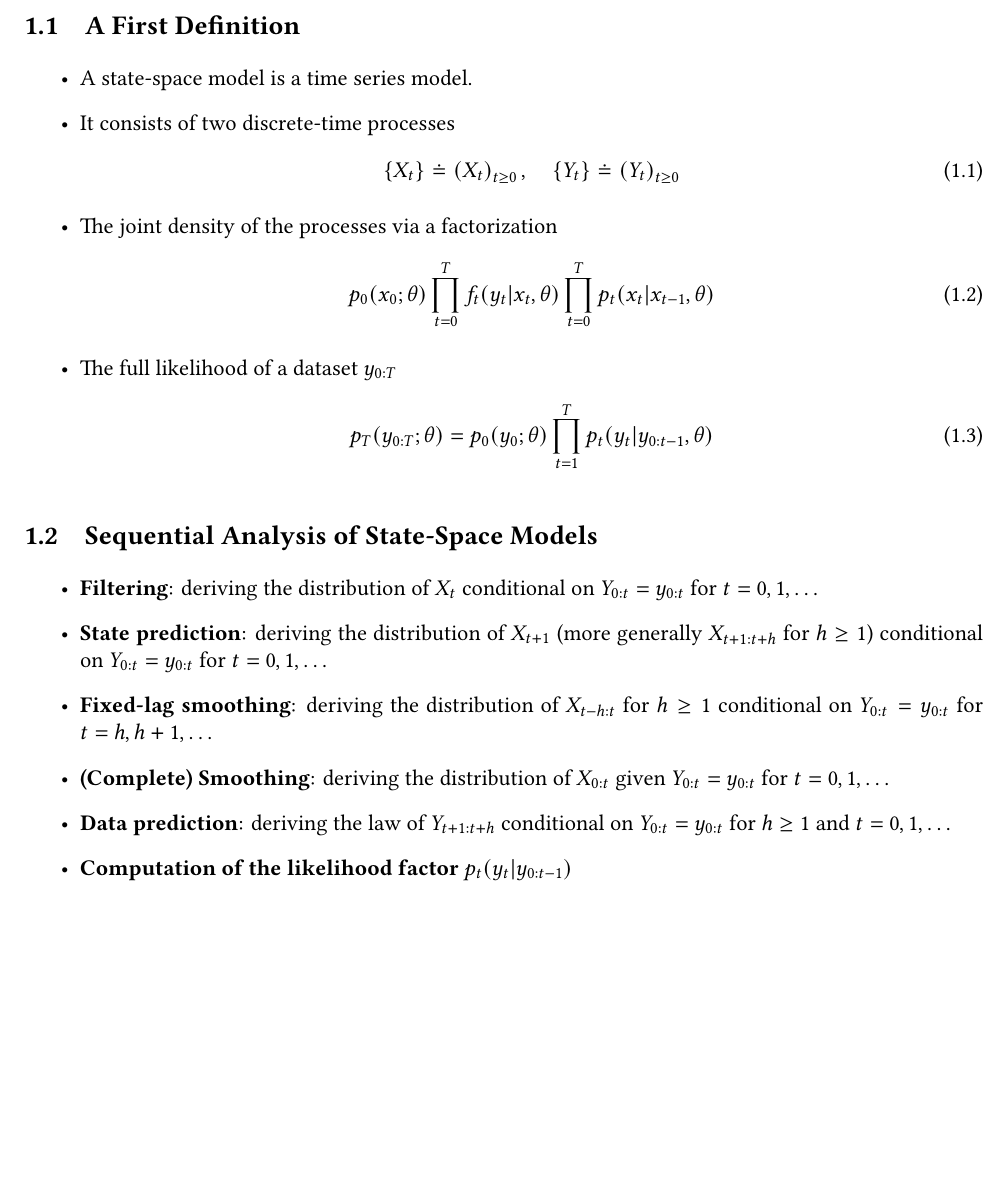
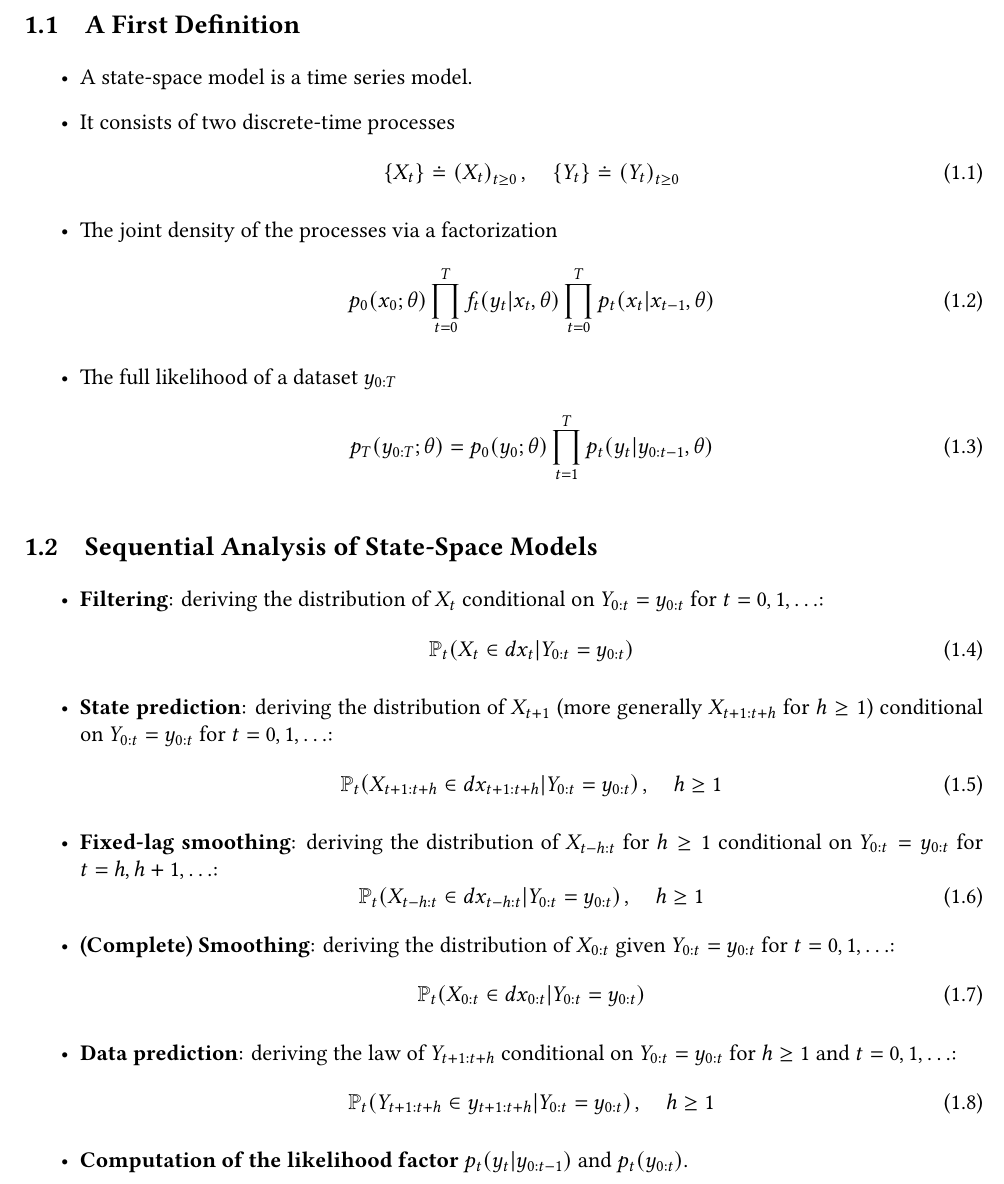
Before and after one commit to brianyjtai1994/bayesian-notes, a LaTeX document (Sequential-Monte-Carlo-Note/main.tex, which reads Sequential-Monte-Carlo-Note/sec01.tex, Sequential-Monte-Carlo-Note/state-space-model.tex): part of the page before the commit and part of page 1 of 2 after it, cut so that both start at the same text, the shorter picture padded with empty space. Compiled offline with XeLaTeX.

Commit message:
Edit: Sec. State-Space Model
1. Rename
2. Update

```diff
--- a/Sequential-Monte-Carlo-Note/sec01.tex
+++ /dev/null
@@ -1,36 +0,0 @@
-\section{State-Space Model}
-
-\subsection{A First Definition}
-
-\begin{itemize}
-    \item A state-space model is a time series model.
-    \item It consists of two discrete-time processes
-    \begin{equation}
-        \pbrace*{X_{t}} \doteq \paren*{X_{t}}_{t \geq 0}
-        \,, \quad
-        \pbrace*{Y_{t}} \doteq \paren*{Y_{t}}_{t \geq 0}
-    \end{equation}
-    \item The joint density of the processes via a factorization
-    \begin{equation}
-        p_{0} \paren*{x_{0}; \theta}
-        \prod_{t = 0}^{T} f_{t} \paren*{ y_{t} \vert x_{t} , \theta}
-        \prod_{t = 0}^{T} p_{t} \paren*{ x_{t} \vert x_{t-1} , \theta}
-    \end{equation}
-    \item The full likelihood of a dataset $y_{0:T}$
-    \begin{equation}
-        p_{T} \paren*{y_{0:T}; \theta} =
-        p_{0} \paren*{ y_{0}; \theta}
-        \prod_{t = 1}^{T} p_{t} \paren*{ y_{t} \vert y_{0:t-1} , \theta}
-    \end{equation}
-\end{itemize}
-
-\subsection{Sequential Analysis of State-Space Models}
-
-\begin{itemize}
-    \item \textbf{Filtering}: deriving the distribution of $X_{t}$ conditional on $Y_{0:t} = y_{0:t}$ for $t = 0, 1, \ldots$
-    \item \textbf{State prediction}: deriving the distribution of $X_{t+1}$ (more generally $X_{t+1:t+h}$ for $h \geq 1$) conditional on $Y_{0:t} = y_{0:t}$ for $t = 0, 1, \ldots$
-    \item \textbf{Fixed-lag smoothing}: deriving the distribution of $X_{t - h:t}$ for $h \geq 1$ conditional on $Y_{0:t} = y_{0:t}$ for $t = h, h+1, \ldots$
-    \item \textbf{(Complete) Smoothing}: deriving the distribution of $X_{0:t}$ given $Y_{0:t} = y_{0:t}$ for $t = 0, 1, \ldots$
-    \item \textbf{Data prediction}: deriving the law of $Y_{t+1:t+h}$ conditional on $Y_{0:t} = y_{0:t}$ for $h \geq 1$ and $t = 0, 1, \ldots$
-    \item \textbf{Computation of the likelihood factor} $p_{t} \paren*{y_{t} \vert y_{0:t-1}}$
-\end{itemize}
--- /dev/null
+++ b/Sequential-Monte-Carlo-Note/state-space-model.tex
@@ -0,0 +1,59 @@
+\section{State-Space Model}
+
+\subsection{A First Definition}
+
+\begin{itemize}
+    \item A state-space model is a time series model.
+    \item It consists of two discrete-time processes
+    \begin{equation}
+        \pbrace*{X_{t}} \doteq \paren*{X_{t}}_{t \geq 0}
+        \,, \quad
+        \pbrace*{Y_{t}} \doteq \paren*{Y_{t}}_{t \geq 0}
+    \end{equation}
+    \item The joint density of the processes via a factorization
+    \begin{equation}
+        p_{0} \paren*{x_{0}; \theta}
+        \prod_{t = 0}^{T} f_{t} \paren*{ y_{t} \vert x_{t} , \theta}
+        \prod_{t = 0}^{T} p_{t} \paren*{ x_{t} \vert x_{t-1} , \theta}
+    \end{equation}
+    \item The full likelihood of a dataset $y_{0:T}$
+    \begin{equation}
+        p_{T} \paren*{y_{0:T}; \theta} =
+        p_{0} \paren*{ y_{0}; \theta}
+        \prod_{t = 1}^{T} p_{t} \paren*{ y_{t} \vert y_{0:t-1} , \theta}
+    \end{equation}
+\end{itemize}
+
+\subsection{Sequential Analysis of State-Space Models}
+
+\begin{itemize}
+    \item \textbf{Filtering}: deriving the distribution of $X_{t}$ conditional on $Y_{0:t} = y_{0:t}$ for $t = 0, 1, \ldots$:
+    \begin{equation}
+        \mathbb{P}_{t} \paren*{ X_{t} \in dx_{t} \vert Y_{0:t} = y_{0:t}}
+    \end{equation}
+    %
+    \item \textbf{State prediction}: deriving the distribution of $X_{t+1}$ (more generally $X_{t+1:t+h}$ for $h \geq 1$) conditional on $Y_{0:t} = y_{0:t}$ for $t = 0, 1, \ldots$:
+    \begin{equation}
+        \mathbb{P}_{t} \paren*{ X_{t+1:t+h} \in dx_{t+1:t+h} \vert Y_{0:t} = y_{0:t} }
+        \,, \quad h \geq 1
+    \end{equation}
+    %
+    \item \textbf{Fixed-lag smoothing}: deriving the distribution of $X_{t - h:t}$ for $h \geq 1$ conditional on $Y_{0:t} = y_{0:t}$ for $t = h, h+1, \ldots$:
+    \begin{equation}
+        \mathbb{P}_{t} \paren*{ X_{t-h:t} \in dx_{t-h:t} \vert Y_{0:t} = y_{0:t} }
+        \,, \quad h \geq 1
+    \end{equation}
+    %
+    \item \textbf{(Complete) Smoothing}: deriving the distribution of $X_{0:t}$ given $Y_{0:t} = y_{0:t}$ for $t = 0, 1, \ldots$:
+    \begin{equation}
+        \mathbb{P}_{t} \paren*{ X_{0:t} \in dx_{0:t} \vert Y_{0:t} = y_{0:t} }
+    \end{equation}
+    %
+    \item \textbf{Data prediction}: deriving the law of $Y_{t+1:t+h}$ conditional on $Y_{0:t} = y_{0:t}$ for $h \geq 1$ and $t = 0, 1, \ldots$:
+    \begin{equation}
+        \mathbb{P}_{t} \paren*{ Y_{t+1:t+h} \in y_{t+1:t+h} \vert Y_{0:t} = y_{0:t} }
+        \,, \quad h \geq 1
+    \end{equation}
+    %
+    \item \textbf{Computation of the likelihood factor} $p_{t} \paren*{y_{t} \vert y_{0:t-1}}$ and $p_{t} \paren*{y_{0:t}}$.
+\end{itemize}
```
Also changed, not shown: Sequential-Monte-Carlo-Note/main.tex (+1 -1 lines), Sequential-Monte-Carlo-Note/sec01.tex (9 more changed lines), Sequential-Monte-Carlo-Note/state-space-model.tex (9 more changed lines).
